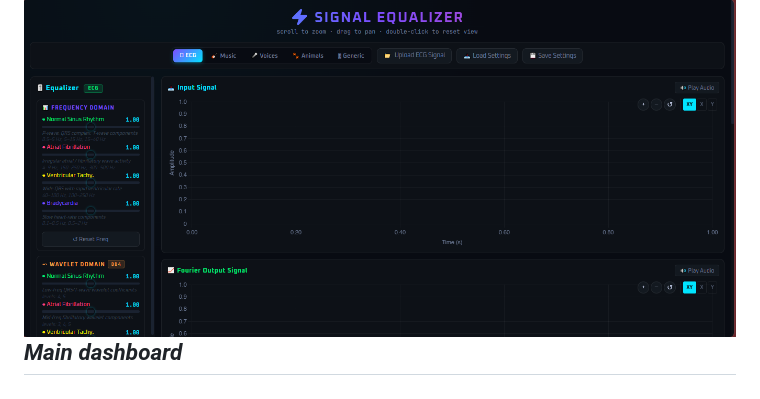
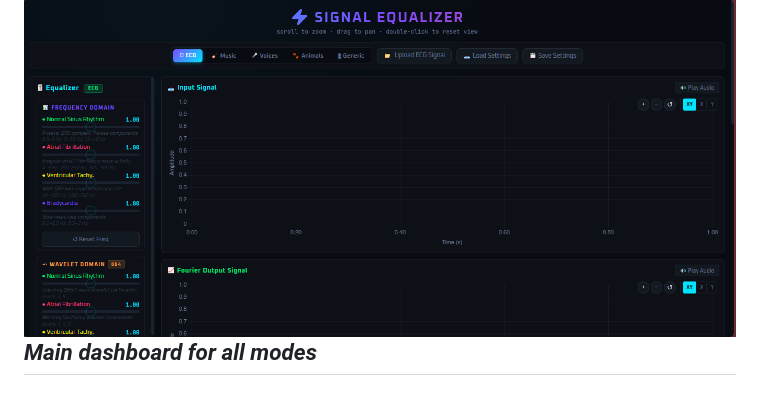
Before and after one commit to MohamedSayed-2005/Signal-Equalizer, a Markdown page: README.md, the part around the change. Drawn GitHub-style.

```diff
--- a/README.md
+++ b/README.md
@@ -23,7 +23,7 @@ A dual-domain signal equalizer with AI-powered source separation, built with Fla
 ## 📸 Screenshots
 
 ![Dashboard](screenshots/dashboard.png)
-*Main dashboard*
+*Main dashboard for all modes*
 --
 
 ![Spectrogram](screenshots/spectrogram.png)
```
